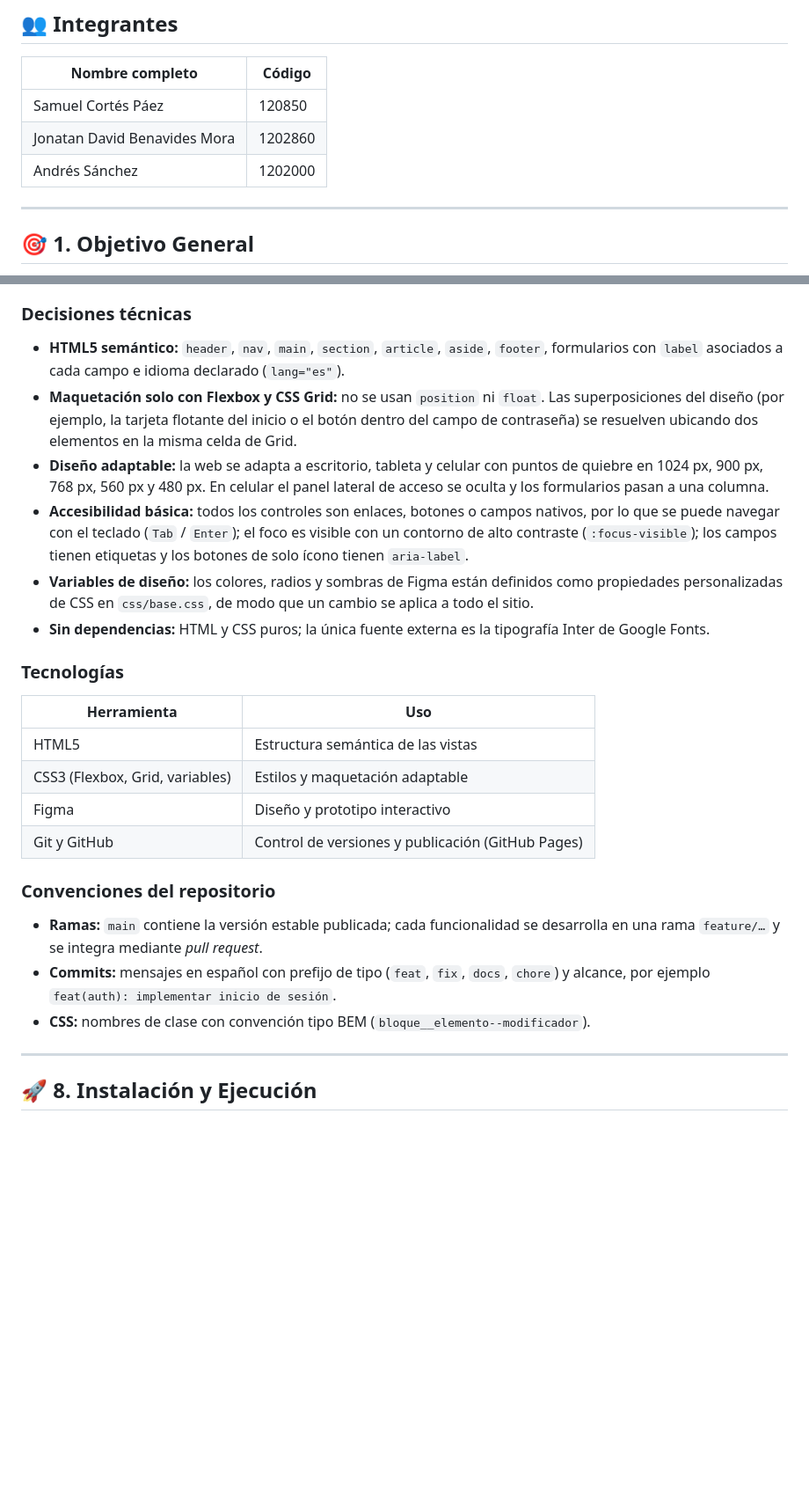
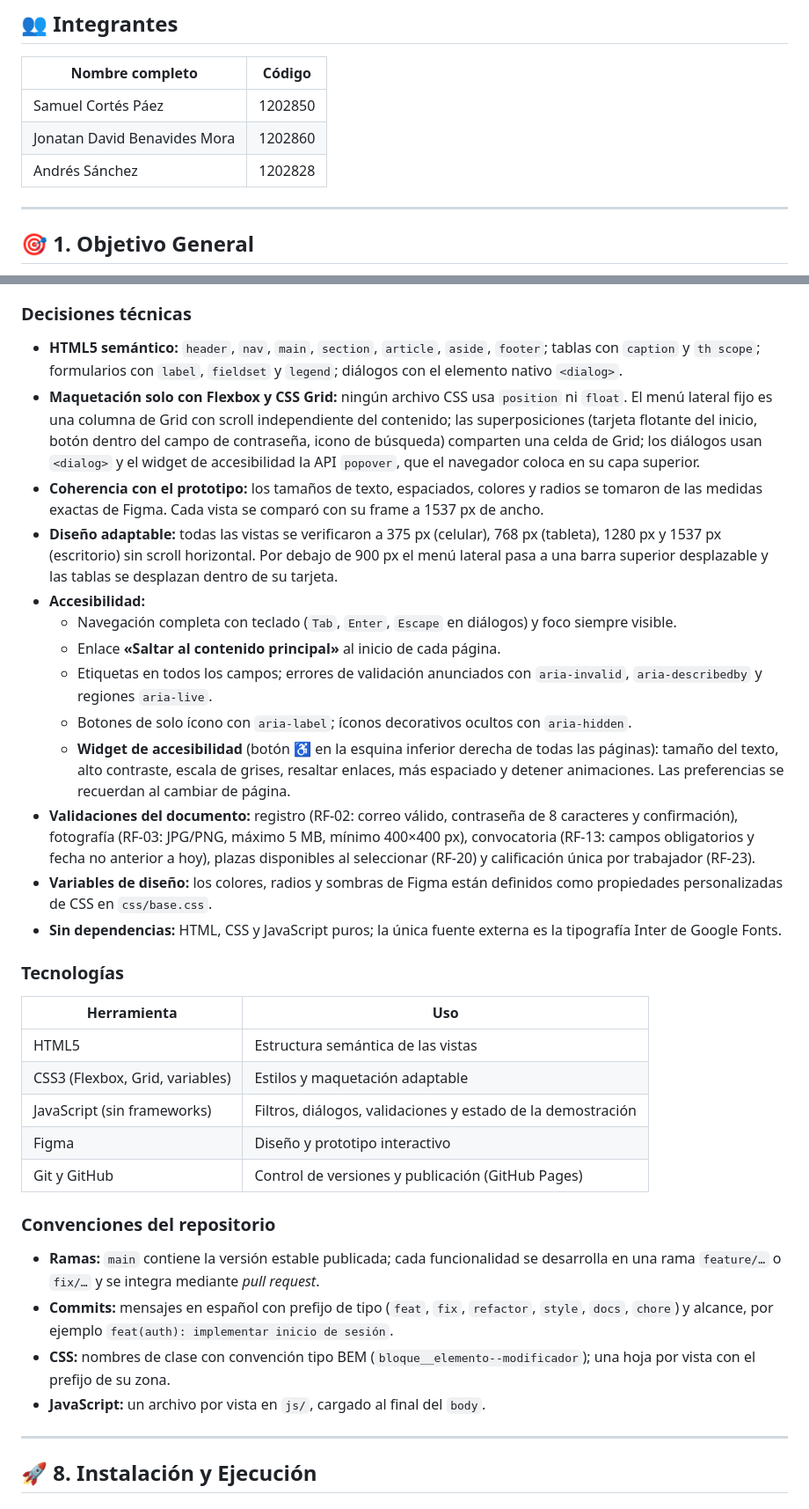
Before and after one commit to Tecnologias-2026-2/SMARTLOGISTICS, a Markdown page: README.md, 2 parts joined by grey strips. Shown at 88% size. GitHub-like rendering; blank space fills up the shorter version.

```diff
--- a/README.md
+++ b/README.md
@@ -16,9 +16,9 @@ Plataforma web que conecta a **trabajadores logísticos** con las **empresas** q
 
 | Nombre completo | Código |
 |---|---|
-| Samuel Cortés Páez | 120850 |
+| Samuel Cortés Páez | 1202850 |
 | Jonatan David Benavides Mora | 1202860 |
-| Andrés Sánchez | 1202000 |
+| Andrés Sánchez | 1202828 |
 
 ---
 
@@ -319,12 +342,19 @@ Las vistas de las zonas autenticadas (V-10 a V-23, modo trabajador y modo empres
 
 ### Decisiones técnicas
 
-- **HTML5 semántico:** `header`, `nav`, `main`, `section`, `article`, `aside`, `footer`, formularios con `label` asociados a cada campo e idioma declarado (`lang="es"`).
-- **Maquetación solo con Flexbox y CSS Grid:** no se usan `position` ni `float`. Las superposiciones del diseño (por ejemplo, la tarjeta flotante del inicio o el botón dentro del campo de contraseña) se resuelven ubicando dos elementos en la misma celda de Grid.
-- **Diseño adaptable:** la web se adapta a escritorio, tableta y celular con puntos de quiebre en 1024 px, 900 px, 768 px, 560 px y 480 px. En celular el panel lateral de acceso se oculta y los formularios pasan a una columna.
-- **Accesibilidad básica:** todos los controles son enlaces, botones o campos nativos, por lo que se puede navegar con el teclado (`Tab` / `Enter`); el foco es visible con un contorno de alto contraste (`:focus-visible`); los campos tienen etiquetas y los botones de solo ícono tienen `aria-label`.
-- **Variables de diseño:** los colores, radios y sombras de Figma están definidos como propiedades personalizadas de CSS en `css/base.css`, de modo que un cambio se aplica a todo el sitio.
-- **Sin dependencias:** HTML y CSS puros; la única fuente externa es la tipografía Inter de Google Fonts.
+- **HTML5 semántico:** `header`, `nav`, `main`, `section`, `article`, `aside`, `footer`; tablas con `caption` y `th scope`; formularios con `label`, `fieldset` y `legend`; diálogos con el elemento nativo `<dialog>`.
+- **Maquetación solo con Flexbox y CSS Grid:** ningún archivo CSS usa `position` ni `float`. El menú lateral fijo es una columna de Grid con scroll independiente del contenido; las superposiciones (tarjeta flotante del inicio, botón dentro del campo de contraseña, icono de búsqueda) comparten una celda de Grid; los diálogos usan `<dialog>` y el widget de accesibilidad la API `popover`, que el navegador coloca en su capa superior.
+- **Coherencia con el prototipo:** los tamaños de texto, espaciados, colores y radios se tomaron de las medidas exactas de Figma. Cada vista se comparó con su frame a 1537 px de ancho.
+- **Diseño adaptable:** todas las vistas se verificaron a 375 px (celular), 768 px (tableta), 1280 px y 1537 px (escritorio) sin scroll horizontal. Por debajo de 900 px el menú lateral pasa a una barra superior desplazable y las tablas se desplazan dentro de su tarjeta.
+- **Accesibilidad:**
+  - Navegación completa con teclado (`Tab`, `Enter`, `Escape` en diálogos) y foco siempre visible.
+  - Enlace **«Saltar al contenido principal»** al inicio de cada página.
+  - Etiquetas en todos los campos; errores de validación anunciados con `aria-invalid`, `aria-describedby` y regiones `aria-live`.
+  - Botones de solo ícono con `aria-label`; íconos decorativos ocultos con `aria-hidden`.
+  - **Widget de accesibilidad** (botón ♿ en la esquina inferior derecha de todas las páginas): tamaño del texto, alto contraste, escala de grises, resaltar enlaces, más espaciado y detener animaciones. Las preferencias se recuerdan al cambiar de página.
+- **Validaciones del documento:** registro (RF-02: correo válido, contraseña de 8 caracteres y confirmación), fotografía (RF-03: JPG/PNG, máximo 5 MB, mínimo 400×400 px), convocatoria (RF-13: campos obligatorios y fecha no anterior a hoy), plazas disponibles al seleccionar (RF-20) y calificación única por trabajador (RF-23).
+- **Variables de diseño:** los colores, radios y sombras de Figma están definidos como propiedades personalizadas de CSS en `css/base.css`.
+- **Sin dependencias:** HTML, CSS y JavaScript puros; la única fuente externa es la tipografía Inter de Google Fonts.
 
 ### Tecnologías
 
@@ -332,14 +362,16 @@ Las vistas de las zonas autenticadas (V-10 a V-23, modo trabajador y modo empres
 |---|---|
 | HTML5 | Estructura semántica de las vistas |
 | CSS3 (Flexbox, Grid, variables) | Estilos y maquetación adaptable |
+| JavaScript (sin frameworks) | Filtros, diálogos, validaciones y estado de la demostración |
 | Figma | Diseño y prototipo interactivo |
 | Git y GitHub | Control de versiones y publicación (GitHub Pages) |
 
 ### Convenciones del repositorio
 
-- **Ramas:** `main` contiene la versión estable publicada; cada funcionalidad se desarrolla en una rama `feature/…` y se integra mediante *pull request*.
-- **Commits:** mensajes en español con prefijo de tipo (`feat`, `fix`, `docs`, `chore`) y alcance, por ejemplo `feat(auth): implementar inicio de sesión`.
-- **CSS:** nombres de clase con convención tipo BEM (`bloque__elemento--modificador`).
+- **Ramas:** `main` contiene la versión estable publicada; cada funcionalidad se desarrolla en una rama `feature/…` o `fix/…` y se integra mediante *pull request*.
+- **Commits:** mensajes en español con prefijo de tipo (`feat`, `fix`, `refactor`, `style`, `docs`, `chore`) y alcance, por ejemplo `feat(auth): implementar inicio de sesión`.
+- **CSS:** nombres de clase con convención tipo BEM (`bloque__elemento--modificador`); una hoja por vista con el prefijo de su zona.
+- **JavaScript:** un archivo por vista en `js/`, cargado al final del `body`.
 
 ---
 
```
Also changed, not shown: other parts of README.md (+60 -28 lines).
